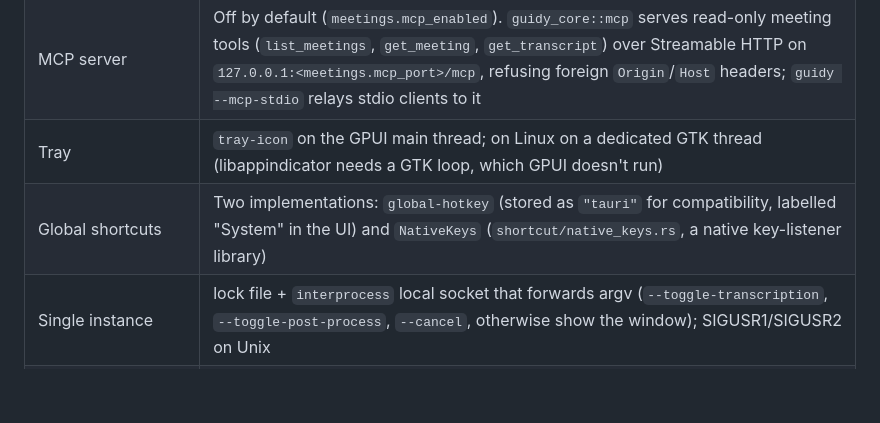
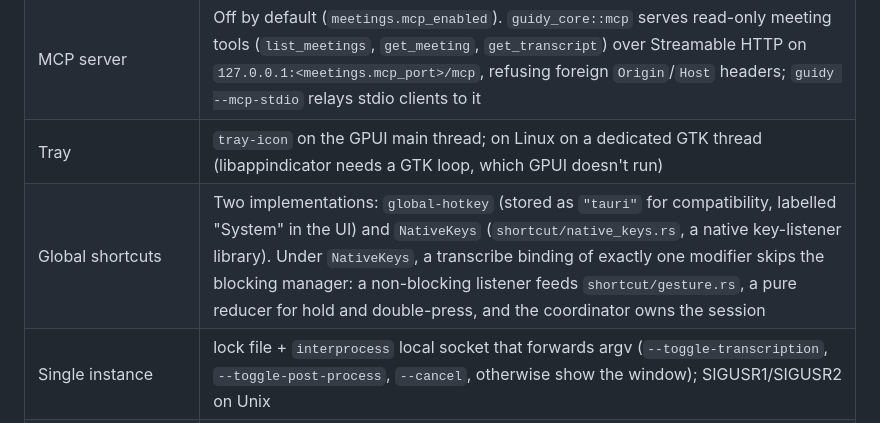
Before and after one commit to imran-vz/Guidy, a Markdown page: docs/ARCHITECTURE.md, the part around the change. Drawn GitHub-style; blank space fills up the shorter version.

```diff
--- a/docs/ARCHITECTURE.md
+++ b/docs/ARCHITECTURE.md
@@ -46,7 +46,7 @@ guidy/                          (cargo workspace)
 | Cloud re-transcription | "Redo transcript" on a processed or failed meeting (offered prominently when `logic::meetings::transcript_issue` sees decoding loops or too few words for the talking time) re-runs processing from decoding with `TranscriptionEngine::Cloud`: `meetings::processing::cloud` sends each track's speech segments, batched up to 10 minutes per request with a second of silence between them, to the OpenAI-compatible `/audio/transcriptions` of Groq or OpenAI (`verbose_json` with word timestamps), maps the words back to segments, and records the cost in the usage ledger |
 | MCP server | Off by default (`meetings.mcp_enabled`). `guidy_core::mcp` serves read-only meeting tools (`list_meetings`, `get_meeting`, `get_transcript`) over Streamable HTTP on `127.0.0.1:<meetings.mcp_port>/mcp`, refusing foreign `Origin`/`Host` headers; `guidy --mcp-stdio` relays stdio clients to it |
 | Tray | `tray-icon` on the GPUI main thread; on Linux on a dedicated GTK thread (libappindicator needs a GTK loop, which GPUI doesn't run) |
-| Global shortcuts | Two implementations: `global-hotkey` (stored as `"tauri"` for compatibility, labelled "System" in the UI) and `NativeKeys` (`shortcut/native_keys.rs`, a native key-listener library) |
+| Global shortcuts | Two implementations: `global-hotkey` (stored as `"tauri"` for compatibility, labelled "System" in the UI) and `NativeKeys` (`shortcut/native_keys.rs`, a native key-listener library). Under `NativeKeys`, a transcribe binding of exactly one modifier skips the blocking manager: a non-blocking listener feeds `shortcut/gesture.rs`, a pure reducer for hold and double-press, and the coordinator owns the session |
 | Single instance | lock file + `interprocess` local socket that forwards argv (`--toggle-transcription`, `--toggle-post-process`, `--cancel`, otherwise show the window); SIGUSR1/SIGUSR2 on Unix |
 | Settings store | `SettingsStore` (atomic write: temp file + rename) |
 | Clipboard | `arboard` in core (the paste path runs off the UI thread); GPUI clipboard in the UI |
```
Also changed, not shown: docs/PARITY.md (+6 -0 lines).
